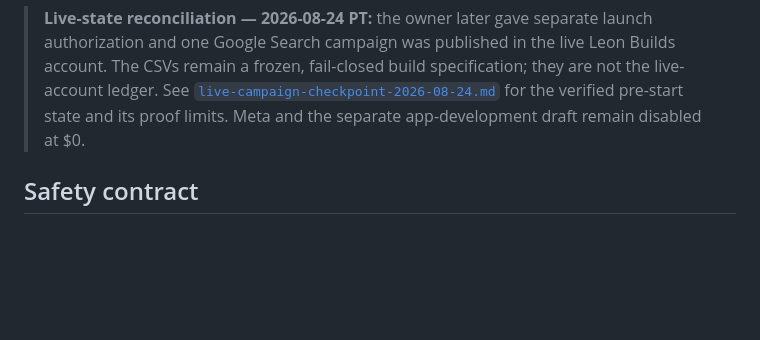
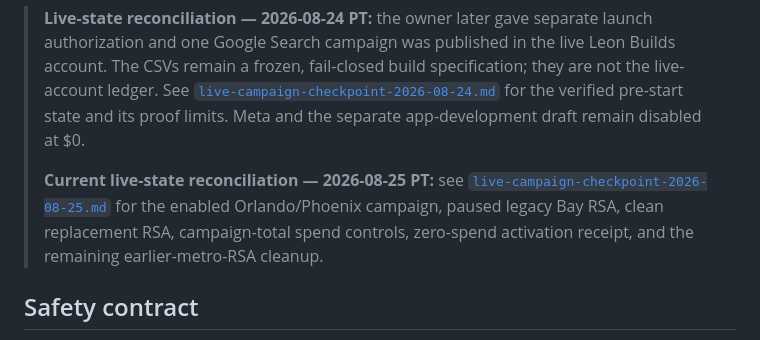
Before and after one commit to Noctilucenty/leon-dev-site, a Markdown page: content/ads/README.md, the part around the change. Drawn GitHub-style; blank space fills up the shorter version.

Commit message:
Record Orlando Phoenix campaign activation

```diff
--- a/content/ads/README.md
+++ b/content/ads/README.md
@@ -13,6 +13,12 @@ Google or Meta campaign. No row in these files is evidence that an ad ran.
 > [`live-campaign-checkpoint-2026-08-24.md`](live-campaign-checkpoint-2026-08-24.md)
 > for the verified pre-start state and its proof limits. Meta and the separate
 > app-development draft remain disabled at $0.
+>
+> **Current live-state reconciliation — 2026-08-25 PT:** see
+> [`live-campaign-checkpoint-2026-08-25.md`](live-campaign-checkpoint-2026-08-25.md)
+> for the enabled Orlando/Phoenix campaign, paused legacy Bay RSA, clean
+> replacement RSA, campaign-total spend controls, zero-spend activation receipt,
+> and the remaining earlier-metro-RSA cleanup.
 
 ## Safety contract
 
```
Also changed, not shown: content/ads/live-campaign-checkpoint-2026-08-25.md (added, +75 -0 lines).
